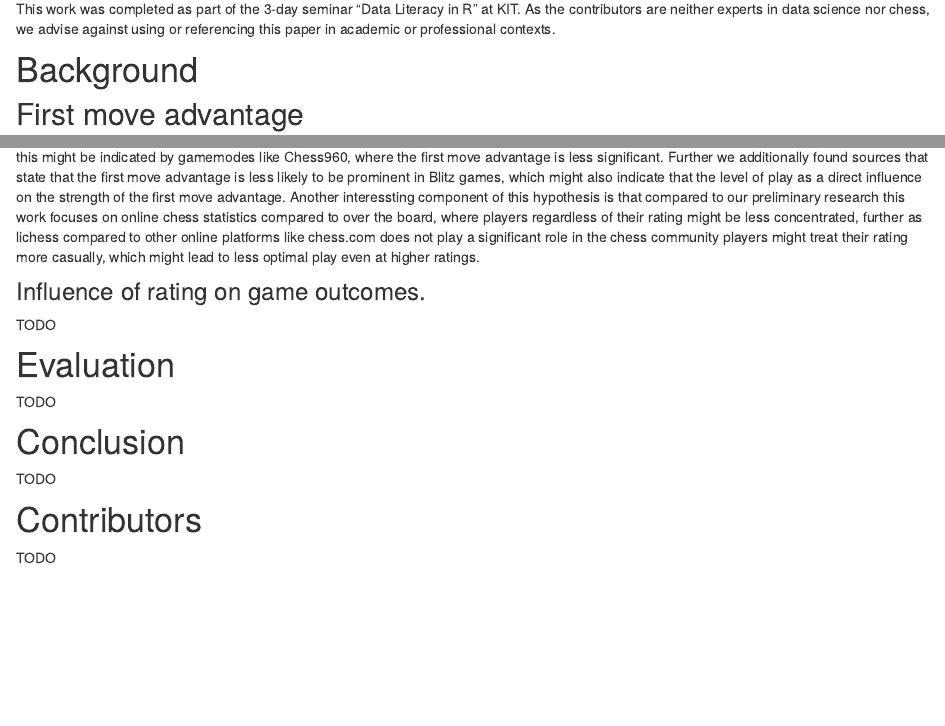
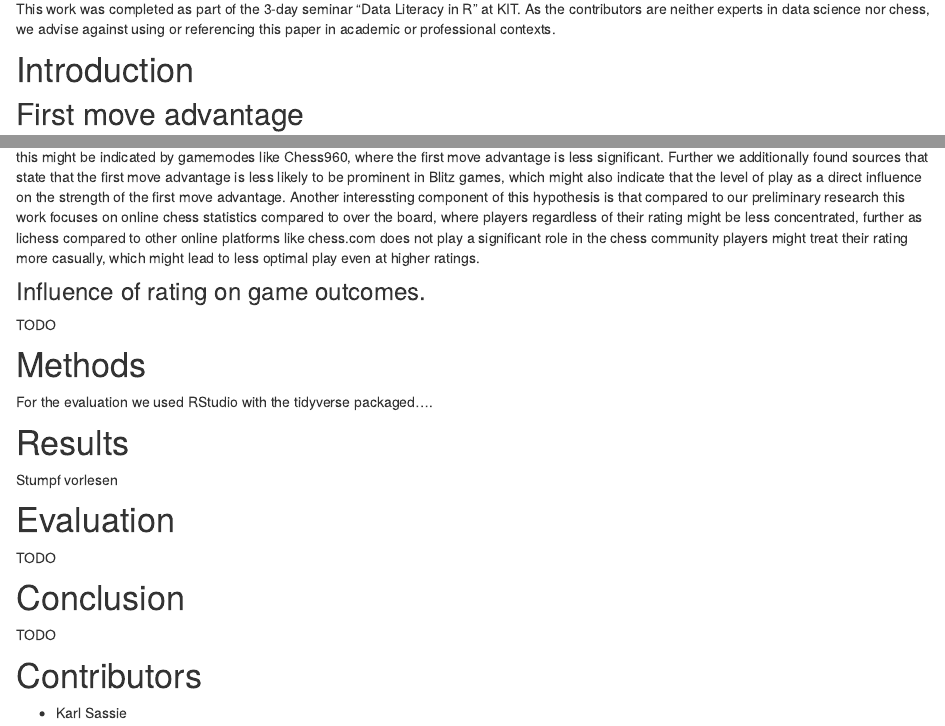
Before and after one commit to kistenklaus/tidytueday-submission, an R Markdown document (index.Rmd): the page in a window 1100 px wide, from 340 px down, and a second part further down, joined at a grey line. Rendered offline with R 4.5, knitr and Pandoc, with nearby package versions; some code elsewhere in the file could not run offline.

Commit message:
fix structure

```diff
--- a/index.Rmd
+++ b/index.Rmd
@@ -11,7 +11,7 @@ The Week 40 dataset originates from a popular online chess platform and includes
 
 This work was completed as part of the 3-day seminar "Data Literacy in R" at KIT. As the contributors are neither experts in data science nor chess, we advise against using or referencing this paper in academic or professional contexts.
 
-# Background
+# Introduction
 ## First move advantage
 The concept of the first-move advantage in chess has been widely recognized since 1889, when the first World Chess Champion, Wilhelm Steinitz, expressed concerns that further analysis of the game might reveal an inherent advantage for White, potentially leading to a "solved" and stagnant game.
 
@@ -207,6 +209,11 @@ less optimal play even at higher ratings.
 ### Influence of rating on game outcomes.
 TODO
 
+# Methods
+For the evaluation we used RStudio with the tidyverse packaged....
+
+# Results
+Stumpf vorlesen
 
 # Evaluation
 TODO
@@ -216,4 +223,4 @@ TODO
 
 
 # Contributors
-TODO
+- Karl Sassie
```
Also changed, not shown: index.Rmd (2 more changed lines).
